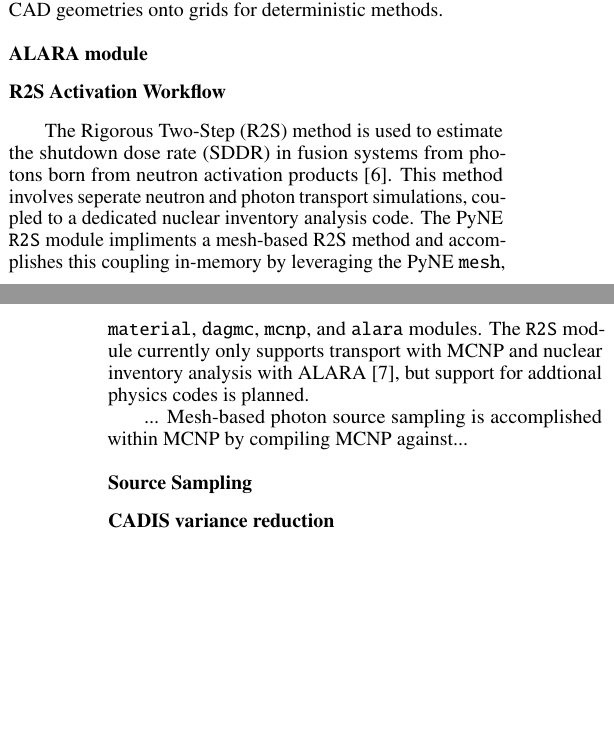
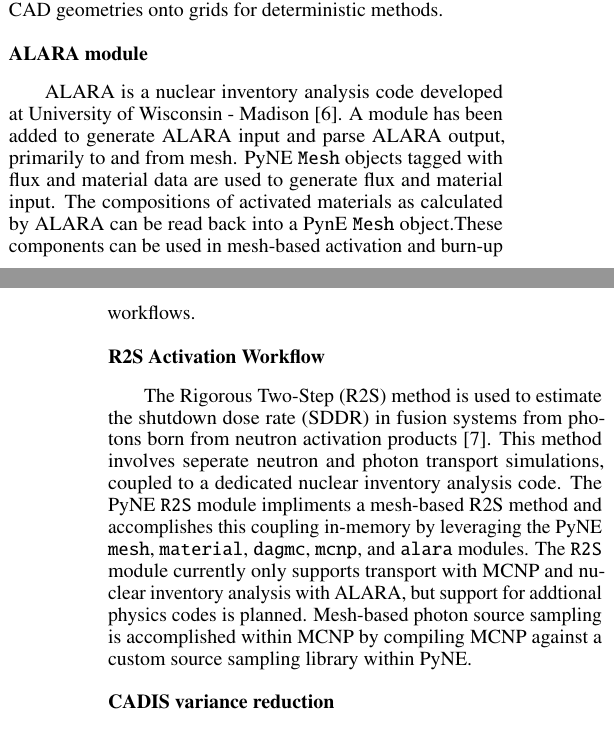
Before and after one commit to pyne/ans-winter-2014-sum, a LaTeX document (ans-winter-2014-sum.tex): two parts of the columns of pages 1 and 2 of 3, joined at a grey line, cut so that both start at the same text, the shorter picture padded with empty space. Compiled offline with pdfLaTeX.

Commit message:
ALARA portion.

```diff
--- a/ans-winter-2014-sum.tex
+++ b/ans-winter-2014-sum.tex
@@ -116,6 +104,13 @@ geometries onto grids for deterministic methods.
 
 \subsection{ALARA module}
 
+ALARA is a nuclear inventory analysis code developed at University of Wisconsin
+- Madison \cite{wilson_validation_1998}. A module has been added to generate
+  ALARA input and parse ALARA output, primarily to and from mesh. PyNE
+\texttt{Mesh} objects tagged with flux and material data are used to generate
+flux and material input. The compositions of activated materials as calculated by
+ALARA can be read back into a PynE \texttt{Mesh} object.These components can be used
+in mesh-based activation and burn-up workflows.
 
 \subsection{R2S Activation Workflow}
 
@@ -127,18 +122,12 @@ The PyNE \texttt{R2S} module impliments a mesh-based R2S method and
 accomplishes this coupling in-memory by leveraging the PyNE \texttt{mesh},
 \texttt{material}, \texttt{dagmc}, \texttt{mcnp}, and \texttt{alara} modules.
 The \texttt{R2S} module currently only supports transport with MCNP and nuclear
-inventory analysis with ALARA \cite{wilson_validation_1998}, but support for
-addtional physics codes is planned.
+inventory analysis with ALARA, but support for addtional physics codes is
+planned. Mesh-based photon source sampling is accomplished within MCNP by
+compiling MCNP against a custom source sampling library within PyNE.
 
-... Mesh-based photon source sampling is accomplished within MCNP by compiling MCNP against...
-% Not sure the best way to say this. Compile against pyne.so I guess? but it comes from source_sampling.cpp.
-
-
-\subsection{Source Sampling}
-
-%Elliott has not finished unit testing the Sampling module, but this remains a
-%high priority. Not sure if I want to go into detail because it is about to get a
-%huge facelift.
+% Not sure the best way to say this. Compile against pyne.so I guess? but it
+% comes from source_sampling.cpp.
 
 \subsection{CADIS variance reduction}
 
```
Also changed, not shown: ans-winter-2014-sum.tex (12 more changed lines).
